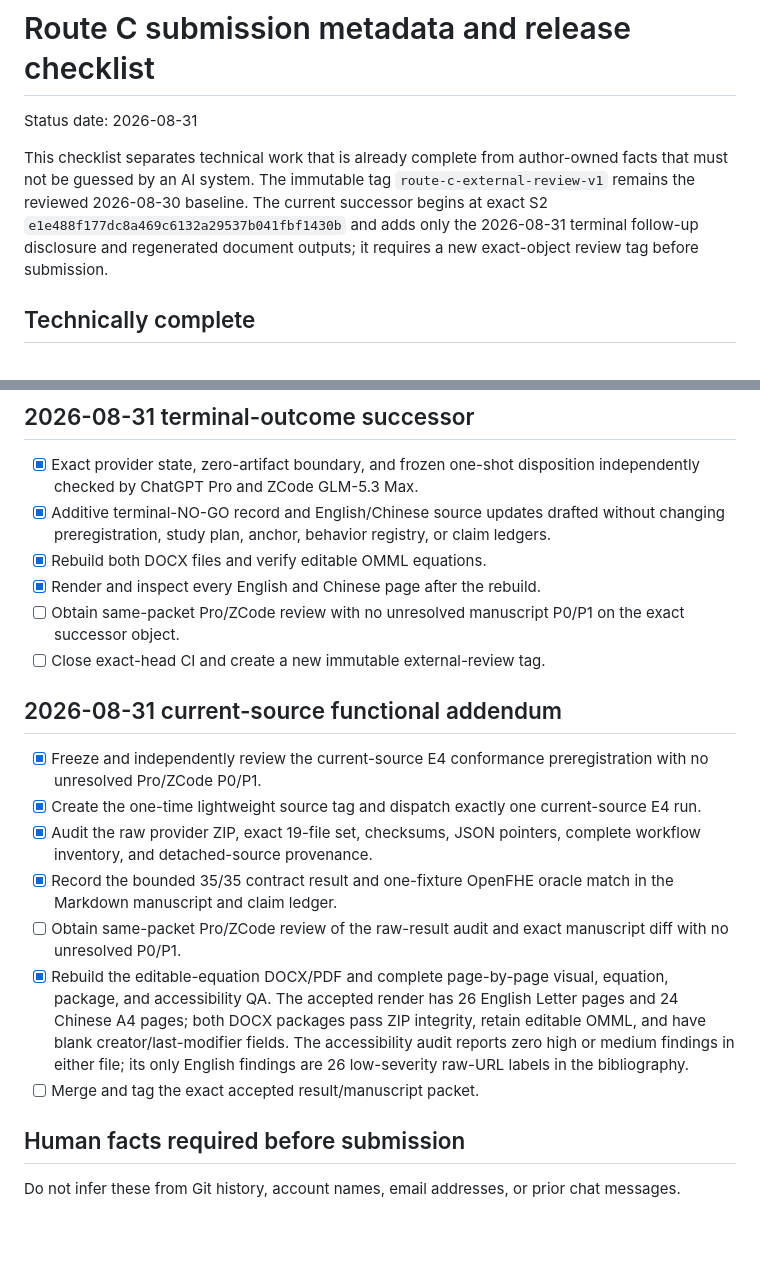
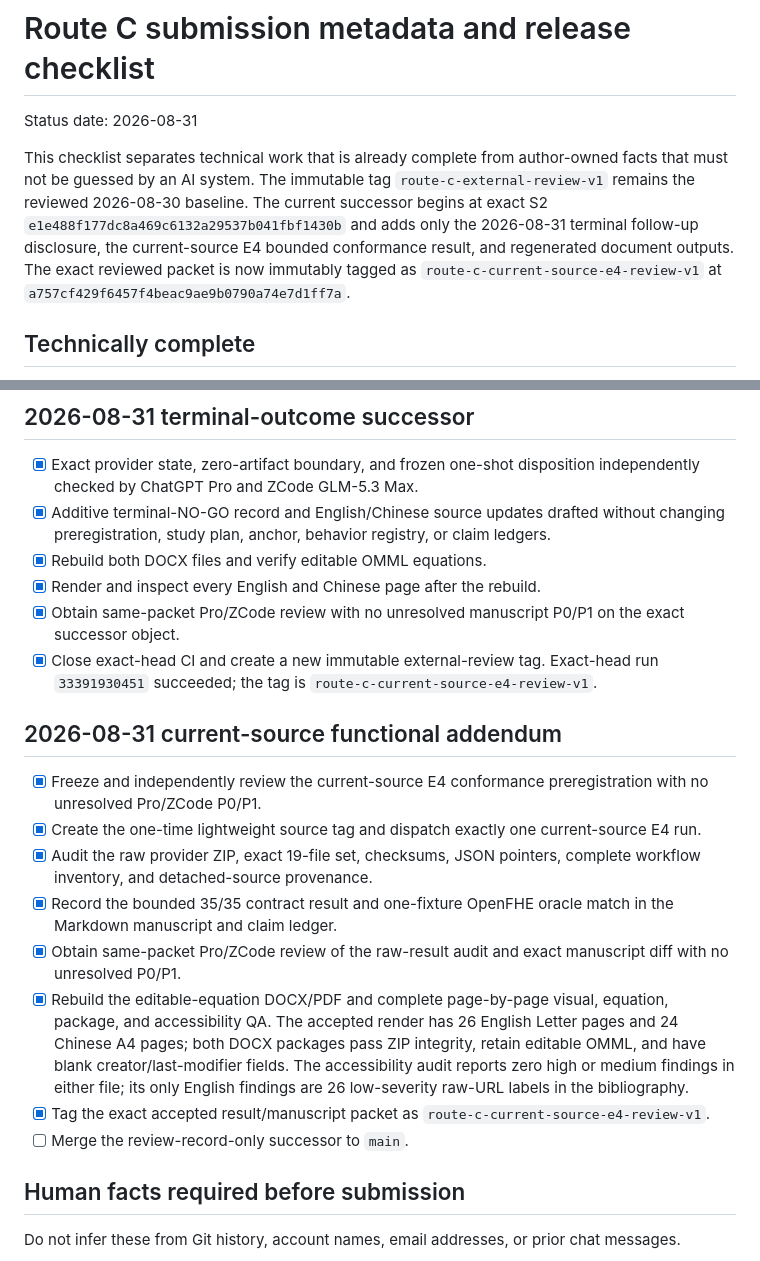
Before and after one commit to leemaple/dynamic-cssc-spmv, a Markdown page: docs/paper/submission-metadata-and-release-checklist.md, 2 parts joined by grey strips. GitHub-like rendering; blank space fills up the shorter version.

Commit message:
publication: record current-source E4 final material gate

```diff
--- a/docs/paper/submission-metadata-and-release-checklist.md
+++ b/docs/paper/submission-metadata-and-release-checklist.md
@@ -7,8 +7,10 @@ author-owned facts that must not be guessed by an AI system. The immutable tag
 `route-c-external-review-v1` remains the reviewed 2026-08-30 baseline. The
 current successor begins at exact S2
 `e1e488f177dc8a469c6132a29537b041fbf1430b` and adds only the 2026-08-31
-terminal follow-up disclosure and regenerated document outputs; it requires a
-new exact-object review tag before submission.
+terminal follow-up disclosure, the current-source E4 bounded conformance
+result, and regenerated document outputs. The exact reviewed packet is now
+immutably tagged as `route-c-current-source-e4-review-v1` at
+`a757cf429f6457f4beac9ae9b0790a74e7d1ff7a`.
 
 ## Technically complete
 
@@ -31,9 +33,11 @@ new exact-object review tag before submission.
   claim ledgers.
 - [x] Rebuild both DOCX files and verify editable OMML equations.
 - [x] Render and inspect every English and Chinese page after the rebuild.
-- [ ] Obtain same-packet Pro/ZCode review with no unresolved manuscript P0/P1
+- [x] Obtain same-packet Pro/ZCode review with no unresolved manuscript P0/P1
   on the exact successor object.
-- [ ] Close exact-head CI and create a new immutable external-review tag.
+- [x] Close exact-head CI and create a new immutable external-review tag.
+  Exact-head run `33391930451` succeeded; the tag is
+  `route-c-current-source-e4-review-v1`.
 
 ## 2026-08-31 current-source functional addendum
 
@@ -45,7 +49,7 @@ new exact-object review tag before submission.
   complete workflow inventory, and detached-source provenance.
 - [x] Record the bounded 35/35 contract result and one-fixture OpenFHE oracle
   match in the Markdown manuscript and claim ledger.
-- [ ] Obtain same-packet Pro/ZCode review of the raw-result audit and exact
+- [x] Obtain same-packet Pro/ZCode review of the raw-result audit and exact
   manuscript diff with no unresolved P0/P1.
 - [x] Rebuild the editable-equation DOCX/PDF and complete page-by-page visual,
   equation, package, and accessibility QA. The accepted render has 26 English
@@ -53,7 +57,9 @@ new exact-object review tag before submission.
   retain editable OMML, and have blank creator/last-modifier fields. The
   accessibility audit reports zero high or medium findings in either file; its
   only English findings are 26 low-severity raw-URL labels in the bibliography.
-- [ ] Merge and tag the exact accepted result/manuscript packet.
+- [x] Tag the exact accepted result/manuscript packet as
+  `route-c-current-source-e4-review-v1`.
+- [ ] Merge the review-record-only successor to `main`.
 
 ## Human facts required before submission
 
```
Also changed, not shown: docs/reviews/current-source-e4-result-final-material-gate-2026-08-31.md (added, +154 -0 lines).
